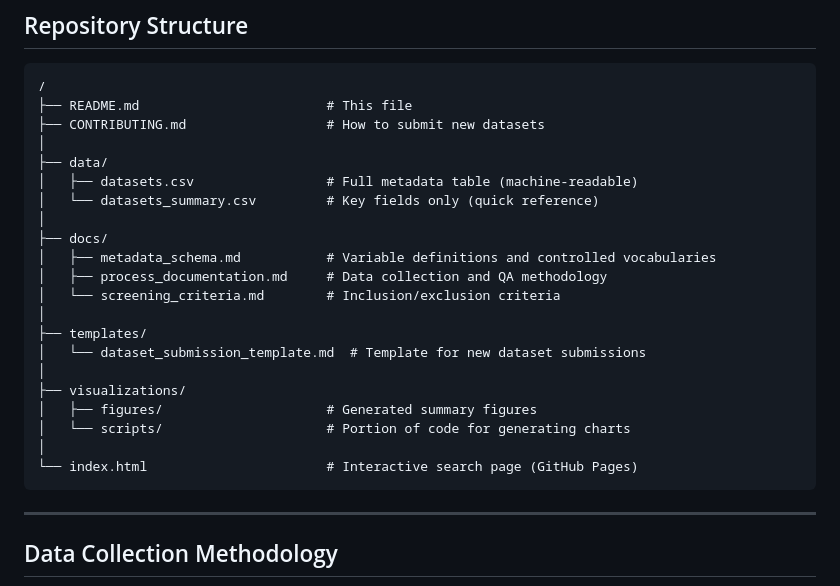
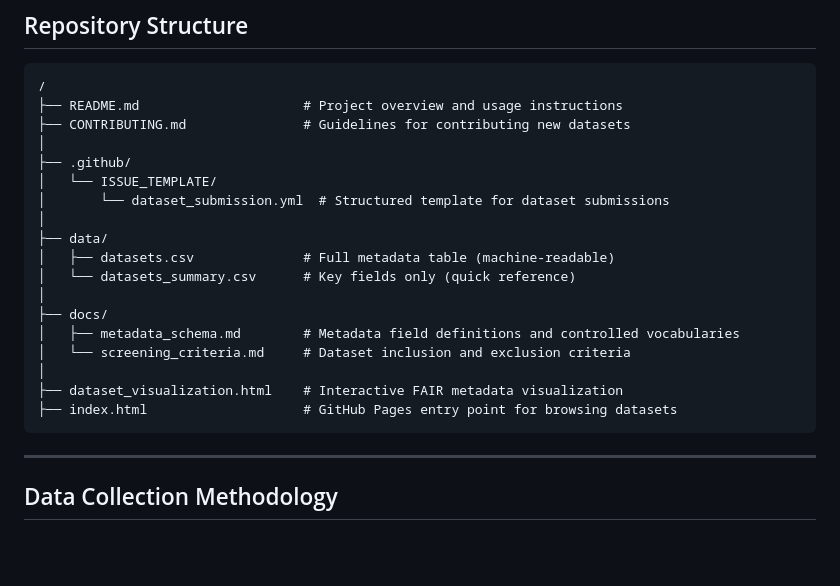
Before and after one commit to AMIANLPWG/clinical-nlp-datasets, a Markdown page: README.md, the part around the change. Rendered like a GitHub page; blank space fills up the shorter version.

````diff
--- a/README.md
+++ b/README.md
@@ -76,26 +76,23 @@ The framework is aligned with [FAIR data principles](https://www.go-fair.org/fai
 
 ```
 /
-├── README.md                        # This file
-├── CONTRIBUTING.md                  # How to submit new datasets
+├── README.md                     # Project overview and usage instructions
+├── CONTRIBUTING.md               # Guidelines for contributing new datasets
+│
+├── .github/
+│   └── ISSUE_TEMPLATE/
+│       └── dataset_submission.yml  # Structured template for dataset submissions
 │
 ├── data/
-│   ├── datasets.csv                 # Full metadata table (machine-readable)
-│   └── datasets_summary.csv         # Key fields only (quick reference)
+│   ├── datasets.csv              # Full metadata table (machine-readable)
+│   └── datasets_summary.csv      # Key fields only (quick reference)
 │
 ├── docs/
-│   ├── metadata_schema.md           # Variable definitions and controlled vocabularies
-│   ├── process_documentation.md     # Data collection and QA methodology
-│   └── screening_criteria.md        # Inclusion/exclusion criteria
+│   ├── metadata_schema.md        # Metadata field definitions and controlled vocabularies
+│   └── screening_criteria.md     # Dataset inclusion and exclusion criteria
 │
-├── templates/
-│   └── dataset_submission_template.md  # Template for new dataset submissions
-│
-├── visualizations/
-│   ├── figures/                     # Generated summary figures
-│   └── scripts/                     # Portion of code for generating charts
-│
-└── index.html                       # Interactive search page (GitHub Pages)
+├── dataset_visualization.html    # Interactive FAIR metadata visualization
+├── index.html                    # GitHub Pages entry point for browsing datasets
 ```
 
 ---
````
